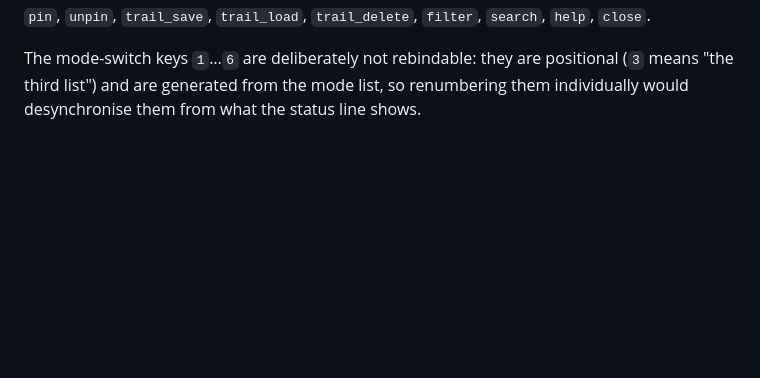
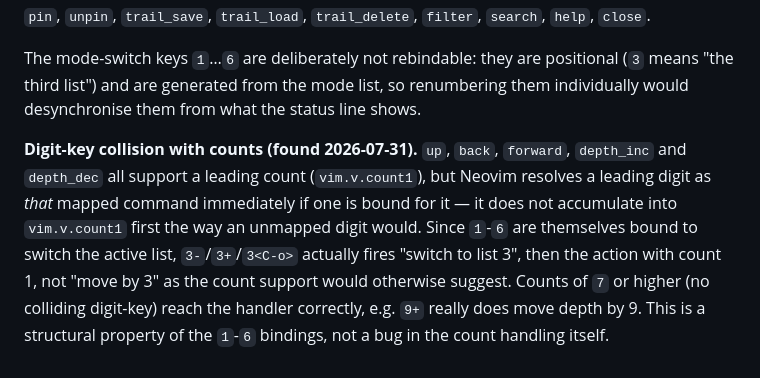
Before and after one commit to StefanBartl/documentation.nvim, a Markdown page: docs/configuration.md, the part around the change. Rendered like a GitHub page; blank space fills up the shorter version.

```diff
--- a/docs/configuration.md
+++ b/docs/configuration.md
@@ -169,3 +169,15 @@ The mode-switch keys `1`…`6` are deliberately not rebindable: they are
 positional (`3` means "the third list") and are generated from the mode list,
 so renumbering them individually would desynchronise them from what the status
 line shows.
+
+**Digit-key collision with counts (found 2026-07-31).** `up`, `back`,
+`forward`, `depth_inc` and `depth_dec` all support a leading count
+(`vim.v.count1`), but Neovim resolves a leading digit as *that* mapped
+command immediately if one is bound for it — it does not accumulate into
+`vim.v.count1` first the way an unmapped digit would. Since `1`-`6` are
+themselves bound to switch the active list, `3-`/`3+`/`3<C-o>` actually fires
+"switch to list 3", then the action with count 1, not "move by 3" as the
+count support would otherwise suggest. Counts of `7` or higher (no colliding
+digit-key) reach the handler correctly, e.g. `9+` really does move depth by
+9. This is a structural property of the `1`-`6` bindings, not a bug in the
+count handling itself.
```
Also changed, not shown: docs/DEVELOPMENT.md (+11 -0 lines).
